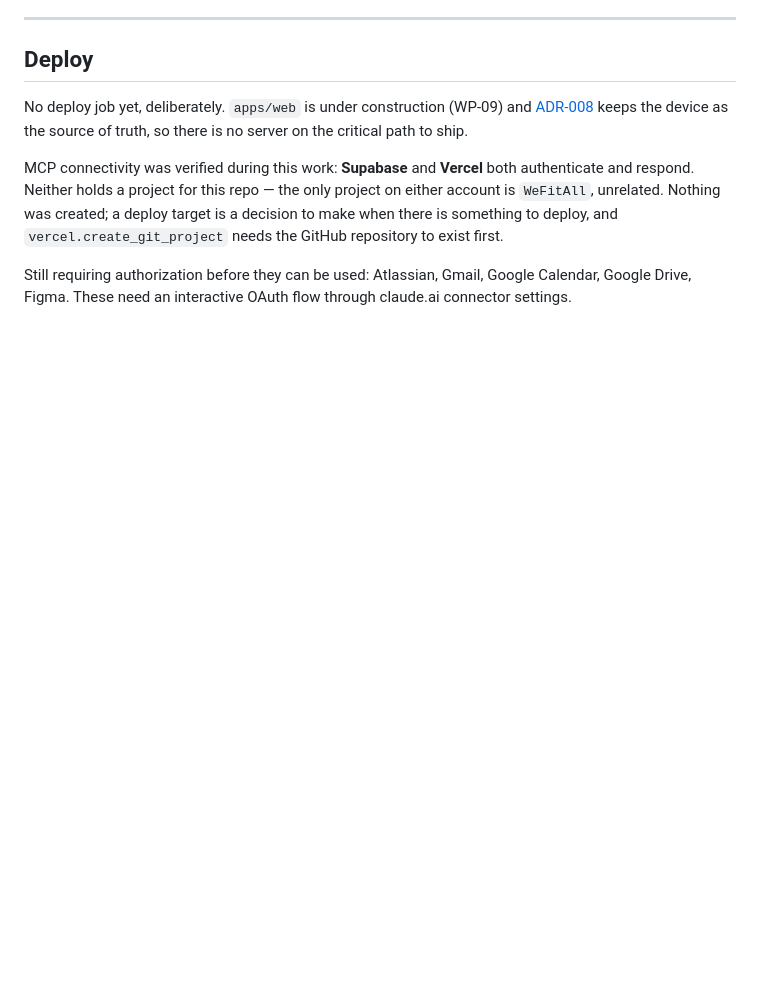
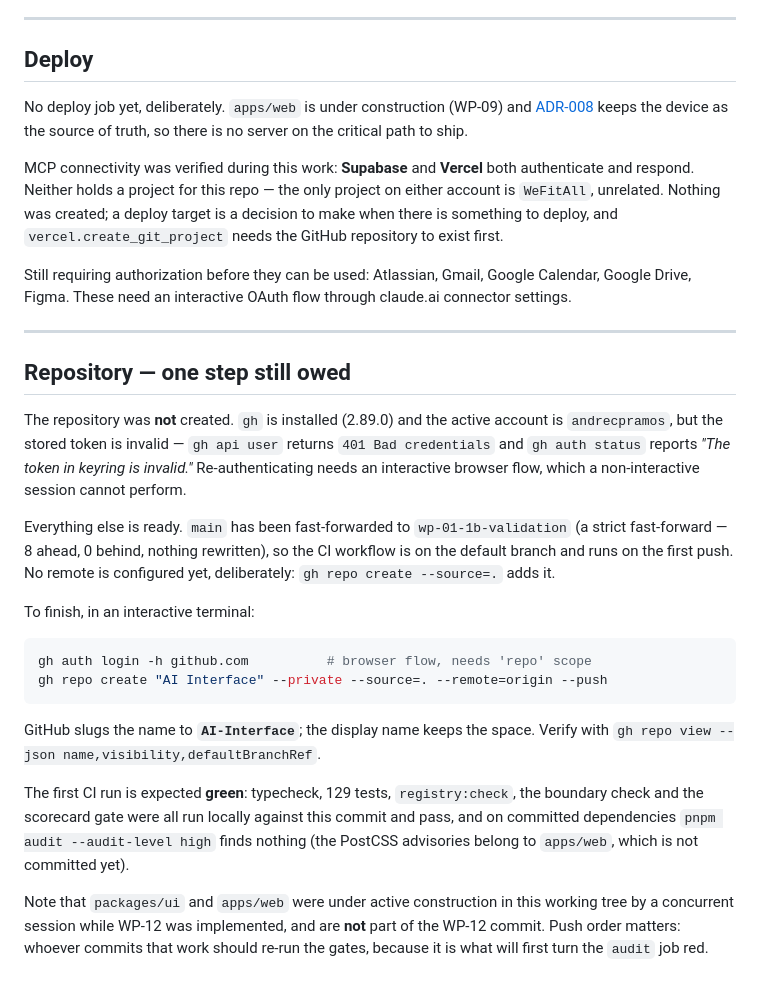
Before and after one commit to andrecpramos/NextGen-Interface, a Markdown page: .ai/sdlc/ci-cd.md, the part around the change. GitHub-like rendering; blank space fills up the shorter version.

Commit message:
docs: record the pending repo-creation step and its blocker
gh is installed and the active account is andrecpramos, but the keyring token is
invalid (401 Bad credentials), and re-auth needs an interactive browser flow.
main has been fast-forwarded to wp-01-1b-validation so the workflow sits on the
default branch and CI runs on the first push; the two commands that finish the
job are recorded rather than left in a session transcript.

Co-Authored-By: Claude Opus 5 <noreply@anthropic.com>

````diff
--- a/.ai/sdlc/ci-cd.md
+++ b/.ai/sdlc/ci-cd.md
@@ -148,3 +148,38 @@ deploy target is a decision to make when there is something to deploy, and
 Still requiring authorization before they can be used: Atlassian, Gmail, Google
 Calendar, Google Drive, Figma. These need an interactive OAuth flow through
 claude.ai connector settings.
+
+---
+
+## Repository — one step still owed
+
+The repository was **not** created. `gh` is installed (2.89.0) and the active
+account is `andrecpramos`, but the stored token is invalid — `gh api user` returns
+`401 Bad credentials` and `gh auth status` reports *"The token in keyring is
+invalid."* Re-authenticating needs an interactive browser flow, which a
+non-interactive session cannot perform.
+
+Everything else is ready. `main` has been fast-forwarded to `wp-01-1b-validation`
+(a strict fast-forward — 8 ahead, 0 behind, nothing rewritten), so the CI workflow
+is on the default branch and runs on the first push. No remote is configured yet,
+deliberately: `gh repo create --source=.` adds it.
+
+To finish, in an interactive terminal:
+
+```bash
+gh auth login -h github.com          # browser flow, needs 'repo' scope
+gh repo create "AI Interface" --private --source=. --remote=origin --push
+```
+
+GitHub slugs the name to **`AI-Interface`**; the display name keeps the space.
+Verify with `gh repo view --json name,visibility,defaultBranchRef`.
+
+The first CI run is expected **green**: typecheck, 129 tests, `registry:check`,
+the boundary check and the scorecard gate were all run locally against this commit
+and pass, and on committed dependencies `pnpm audit --audit-level high` finds
+nothing (the PostCSS advisories belong to `apps/web`, which is not committed yet).
+
+Note that `packages/ui` and `apps/web` were under active construction in this
+working tree by a concurrent session while WP-12 was implemented, and are **not**
+part of the WP-12 commit. Push order matters: whoever commits that work should
+re-run the gates, because it is what will first turn the `audit` job red.
````
